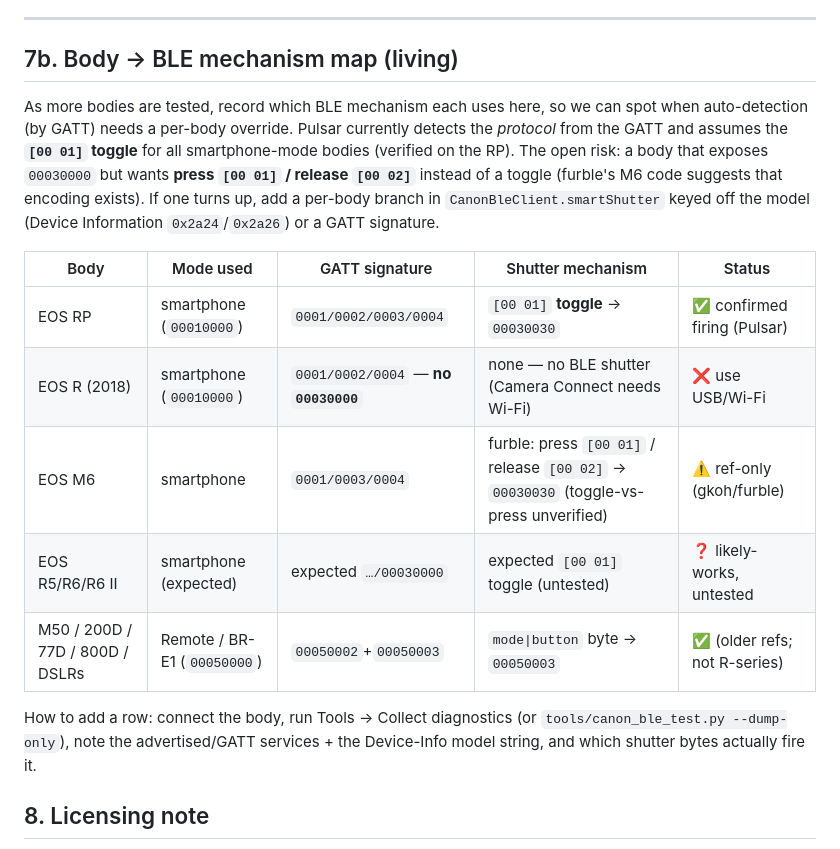
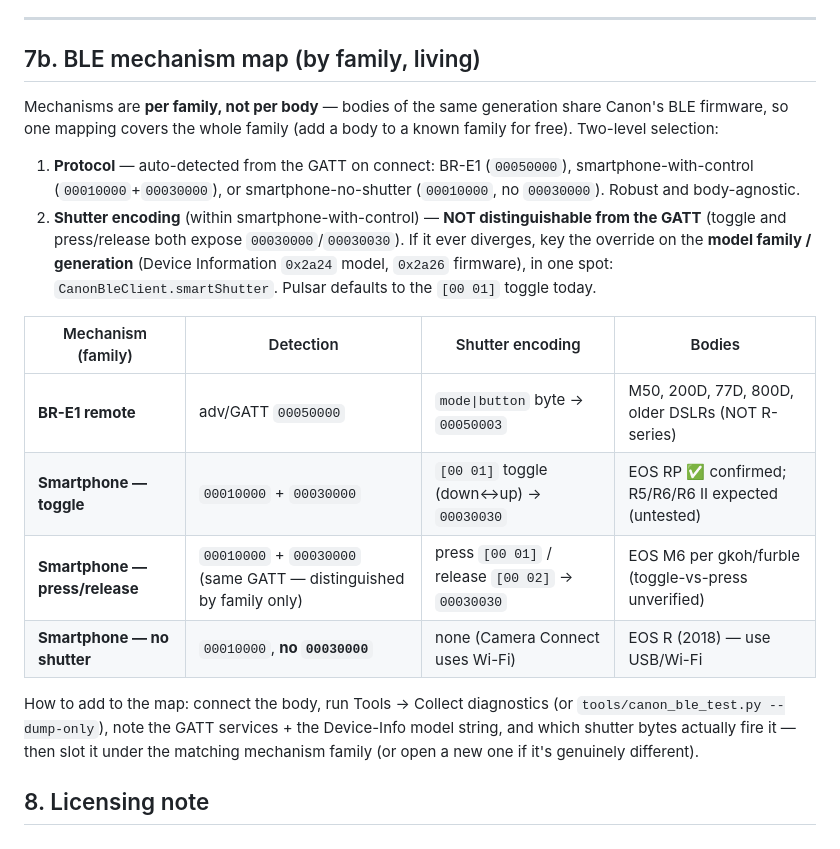
Before and after one commit to pulsar-trigger/pulsar-trigger, a Markdown page: docs/canon-ble-research.md, the part around the change. GitHub-like rendering.

Commit message:
docs: reframe BLE mechanism map by family (not per-body) — shutter encoding (toggle vs press/release) is a family trait, keyed on model/generation since the GATT can't distinguish it

```diff
--- a/docs/canon-ble-research.md
+++ b/docs/canon-ble-research.md
@@ -515,28 +515,32 @@ Design consequence: auto-detect treats **smartphone-mode + no `00030000`** as
 
 ---
 
-## 7b. Body → BLE mechanism map (living)
+## 7b. BLE mechanism map (by family, living)
 
-As more bodies are tested, record which BLE mechanism each uses here, so we can
-spot when auto-detection (by GATT) needs a per-body override. Pulsar currently
-detects the *protocol* from the GATT and assumes the **`[00 01]` toggle** for
-all smartphone-mode bodies (verified on the RP). The open risk: a body that
-exposes `00030000` but wants **press `[00 01]` / release `[00 02]`** instead of
-a toggle (furble's M6 code suggests that encoding exists). If one turns up, add
-a per-body branch in `CanonBleClient.smartShutter` keyed off the model
-(Device Information `0x2a24`/`0x2a26`) or a GATT signature.
+Mechanisms are **per family, not per body** — bodies of the same generation
+share Canon's BLE firmware, so one mapping covers the whole family (add a body
+to a known family for free). Two-level selection:
 
-| Body | Mode used | GATT signature | Shutter mechanism | Status |
-|---|---|---|---|---|
-| EOS RP | smartphone (`00010000`) | `0001/0002/0003/0004` | `[00 01]` **toggle** → `00030030` | ✅ confirmed firing (Pulsar) |
-| EOS R (2018) | smartphone (`00010000`) | `0001/0002/0004` — **no `00030000`** | none — no BLE shutter (Camera Connect needs Wi-Fi) | ❌ use USB/Wi-Fi |
-| EOS M6 | smartphone | `0001/0003/0004` | furble: press `[00 01]` / release `[00 02]` → `00030030` (toggle-vs-press unverified) | ⚠️ ref-only (gkoh/furble) |
-| EOS R5/R6/R6 II | smartphone (expected) | expected `…/00030000` | expected `[00 01]` toggle (untested) | ❓ likely-works, untested |
-| M50 / 200D / 77D / 800D / DSLRs | Remote / BR-E1 (`00050000`) | `00050002`+`00050003` | `mode\|button` byte → `00050003` | ✅ (older refs; not R-series) |
+1. **Protocol** — auto-detected from the GATT on connect: BR-E1 (`00050000`),
+   smartphone-with-control (`00010000`+`00030000`), or smartphone-no-shutter
+   (`00010000`, no `00030000`). Robust and body-agnostic.
+2. **Shutter encoding** (within smartphone-with-control) — **NOT distinguishable
+   from the GATT** (toggle and press/release both expose `00030000`/`00030030`).
+   If it ever diverges, key the override on the **model family / generation**
+   (Device Information `0x2a24` model, `0x2a26` firmware), in one spot:
+   `CanonBleClient.smartShutter`. Pulsar defaults to the `[00 01]` toggle today.
 
-How to add a row: connect the body, run Tools → Collect diagnostics (or
-`tools/canon_ble_test.py --dump-only`), note the advertised/GATT services + the
-Device-Info model string, and which shutter bytes actually fire it.
+| Mechanism (family) | Detection | Shutter encoding | Bodies |
+|---|---|---|---|
+| **BR-E1 remote** | adv/GATT `00050000` | `mode\|button` byte → `00050003` | M50, 200D, 77D, 800D, older DSLRs (NOT R-series) |
+| **Smartphone — toggle** | `00010000` + `00030000` | `[00 01]` toggle (down↔up) → `00030030` | EOS RP ✅ confirmed; R5/R6/R6 II expected (untested) |
+| **Smartphone — press/release** | `00010000` + `00030000` (same GATT — distinguished by family only) | press `[00 01]` / release `[00 02]` → `00030030` | EOS M6 per gkoh/furble (toggle-vs-press unverified) |
+| **Smartphone — no shutter** | `00010000`, **no `00030000`** | none (Camera Connect uses Wi-Fi) | EOS R (2018) — use USB/Wi-Fi |
+
+How to add to the map: connect the body, run Tools → Collect diagnostics (or
+`tools/canon_ble_test.py --dump-only`), note the GATT services + the Device-Info
+model string, and which shutter bytes actually fire it — then slot it under the
+matching mechanism family (or open a new one if it's genuinely different).
 
 ## 8. Licensing note
 
```
